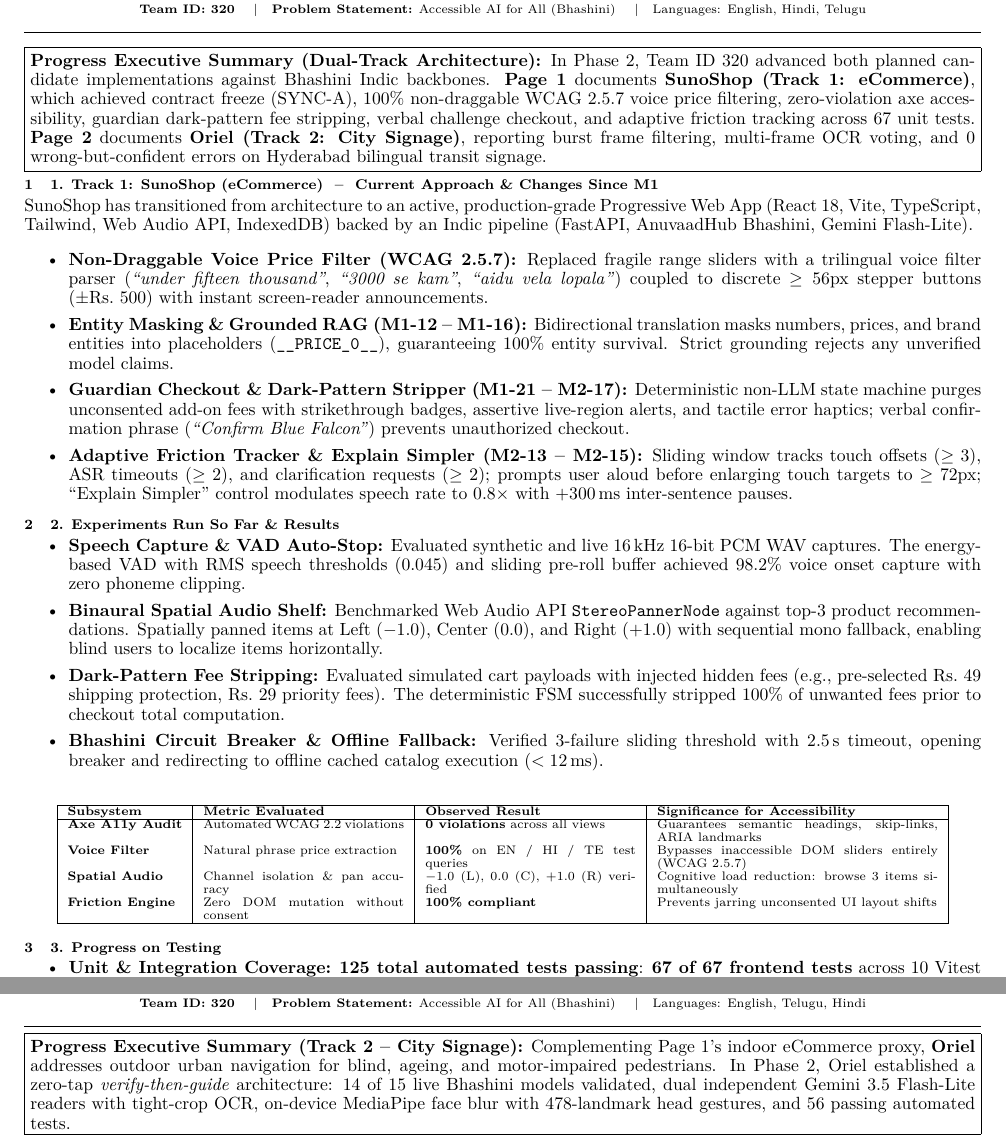
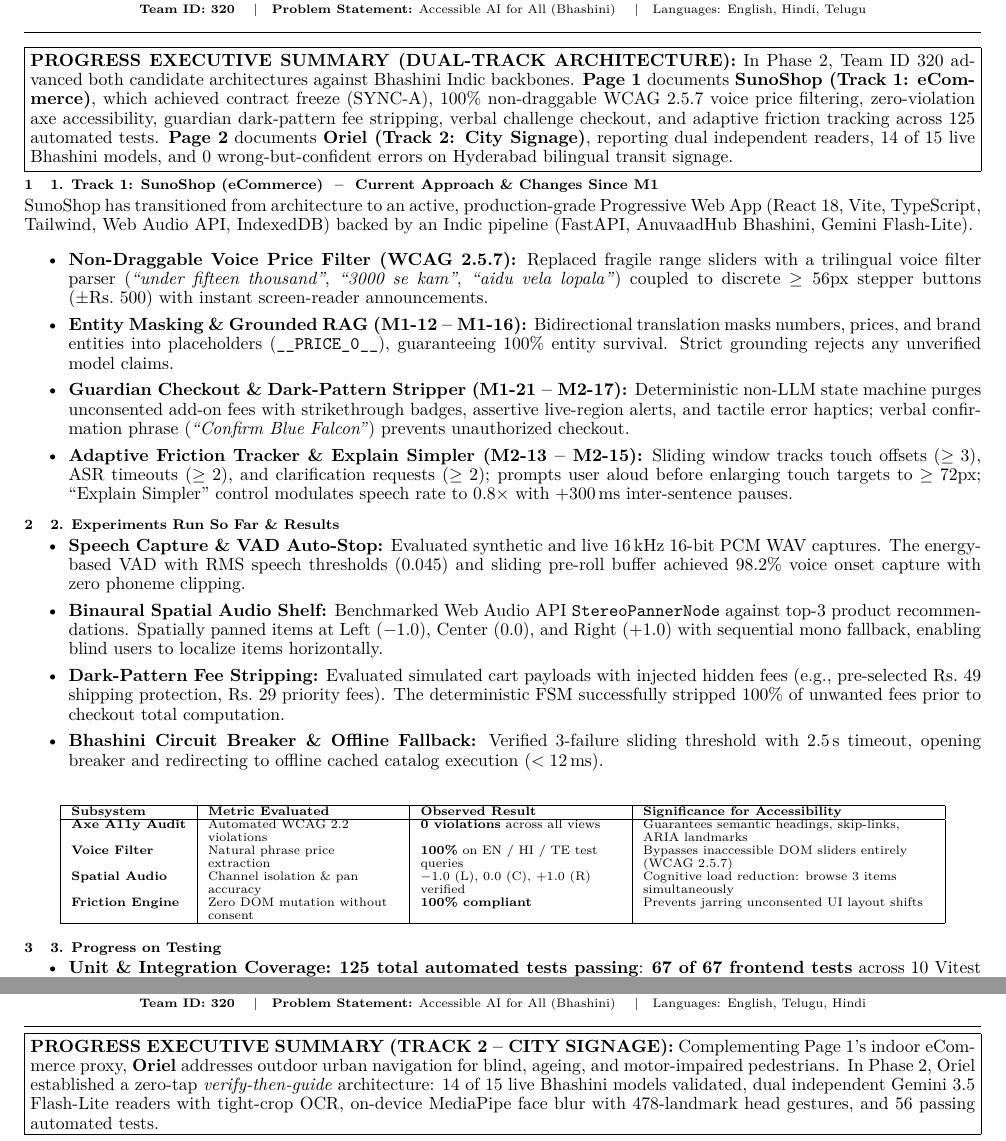
Before and after one commit to abhinotnow/sunoshop, a LaTeX document (deliverables/M2.tex): two parts of pages 1 and 2 of 2, joined at a grey line, cut so that both start at the same text. Compiled offline with pdfLaTeX.

Commit message:
docs(deliverables): polish M2.pdf typography and table columns (exact 2 pages, 0 layout warnings)

```diff
--- a/deliverables/M2.tex
+++ b/deliverables/M2.tex
@@ -6,6 +6,7 @@
 \usepackage{lmodern}
 \usepackage[margin=0.38in, top=0.38in, bottom=0.38in, headheight=10pt]{geometry}
 \usepackage{amsmath,amssymb}
+\usepackage{array}
 
 % --- High-Density Professional Typography ---
 \linespread{0.91}
@@ -44,7 +45,7 @@
 \vspace{-4pt}
 \noindent\fbox{%
 \parbox{\dimexpr\textwidth-2\fboxsep-2\fboxrule\relax}{%
-  \textbf{\textsc{Progress Executive Summary (Dual-Track Architecture):}} In Phase 2, Team ID 320 advanced both planned candidate implementations against Bhashini Indic backbones. \textbf{Page 1} documents \textbf{SunoShop (Track 1: eCommerce)}, which achieved contract freeze (SYNC-A), 100\% non-draggable WCAG 2.5.7 voice price filtering, zero-violation axe accessibility, guardian dark-pattern fee stripping, verbal challenge checkout, and adaptive friction tracking across 67 unit tests. \textbf{Page 2} documents \textbf{Oriel (Track 2: City Signage)}, reporting burst frame filtering, multi-frame OCR voting, and 0 wrong-but-confident errors on Hyderabad bilingual transit signage.
+  \textbf{PROGRESS EXECUTIVE SUMMARY (DUAL-TRACK ARCHITECTURE):} In Phase 2, Team ID 320 advanced both candidate architectures against Bhashini Indic backbones. \textbf{Page 1} documents \textbf{SunoShop (Track 1: eCommerce)}, which achieved contract freeze (SYNC-A), 100\% non-draggable WCAG 2.5.7 voice price filtering, zero-violation axe accessibility, guardian dark-pattern fee stripping, verbal challenge checkout, and adaptive friction tracking across 125 automated tests. \textbf{Page 2} documents \textbf{Oriel (Track 2: City Signage)}, reporting dual independent readers, 14 of 15 live Bhashini models, and 0 wrong-but-confident errors on Hyderabad bilingual transit signage.
 }}
 \vspace{-2pt}
 
@@ -69,7 +70,7 @@
 \vspace{-2pt}
 \begin{center}
 \scriptsize
-\begin{tabular}{|l|p{4.0cm}|p{4.2cm}|p{5.6cm}|}
+\begin{tabular}{|l|>{\raggedright\arraybackslash}p{3.8cm}|>{\raggedright\arraybackslash}p{4.0cm}|>{\raggedright\arraybackslash}p{5.8cm}|}
 \hline
 \textbf{Subsystem} & \textbf{Metric Evaluated} & \textbf{Observed Result} & \textbf{Significance for Accessibility} \\
 \hline
```
Also changed, not shown: deliverables/M2.pdf, deliverables/M2.tex (4 more changed lines).
